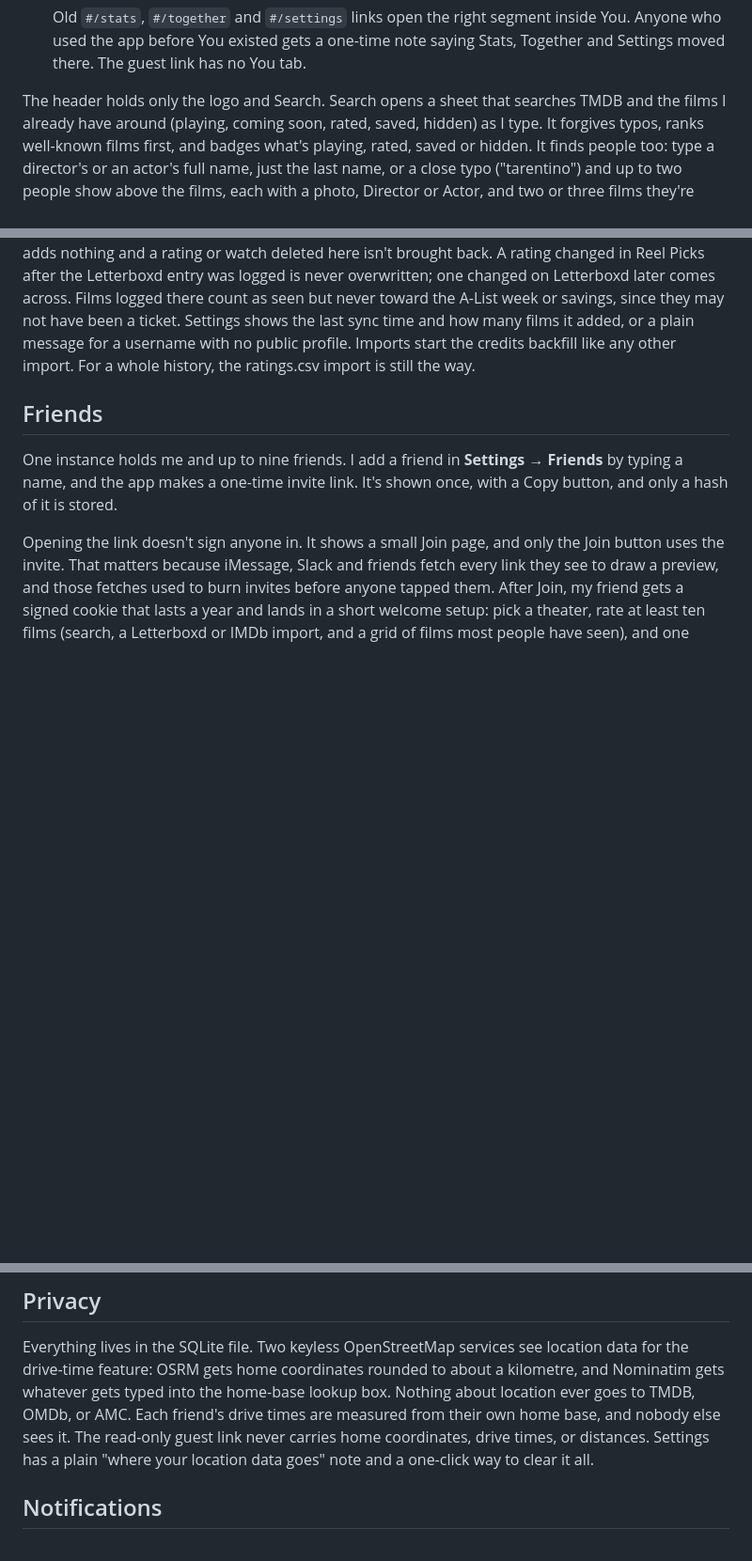
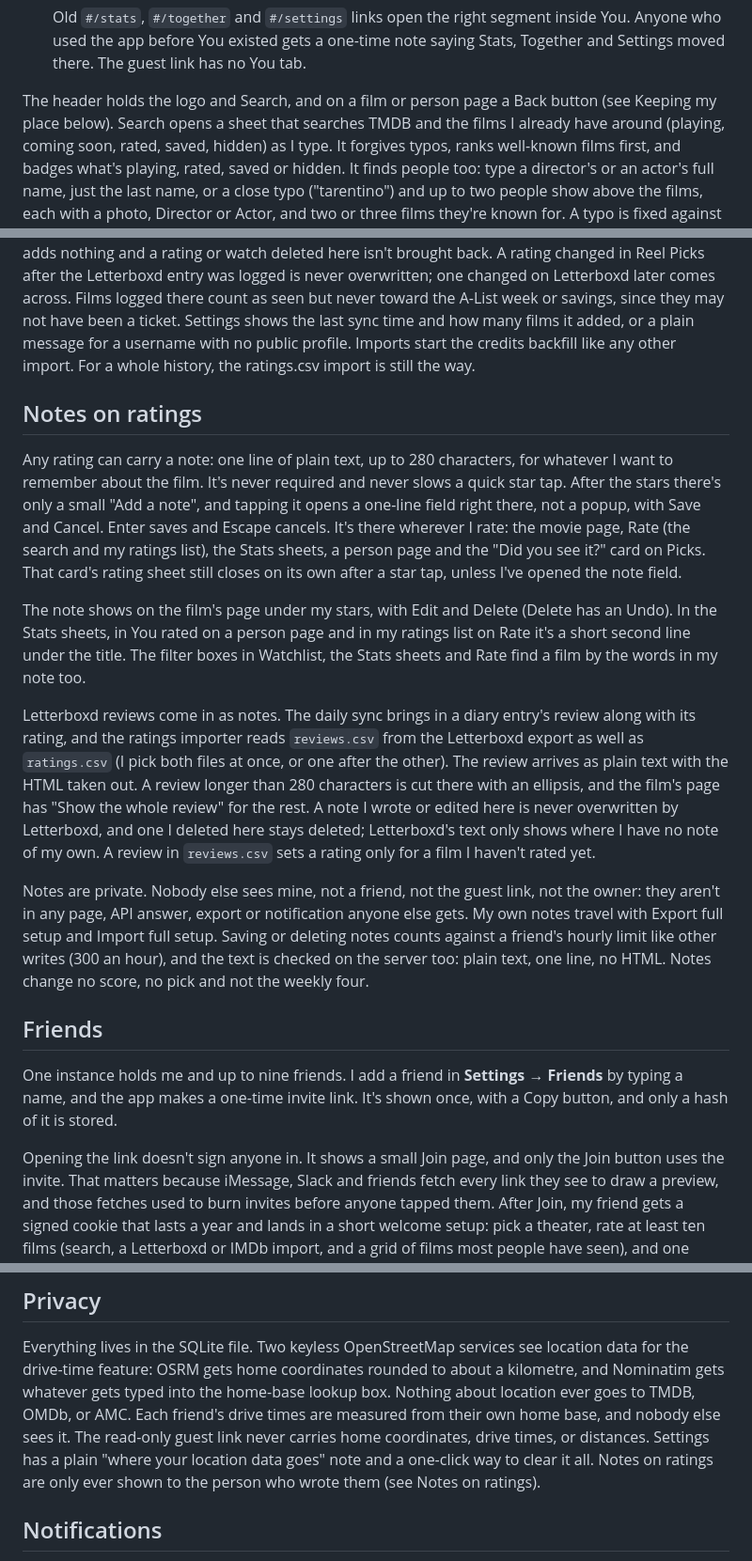
Before and after one commit to TawfiqA05/reel-picks, a Markdown page: README.md, 3 parts joined by grey strips. Shown at 94% size. GitHub-like rendering; blank space fills up the shorter version.

Commit message:
Describe notes and keeping my place in README

```diff
--- a/README.md
+++ b/README.md
@@ -118,7 +118,8 @@ There are five, along the bottom on a phone and across the top on a computer.
   Anyone who used the app before You existed gets a one-time note saying Stats, Together
   and Settings moved there. The guest link has no You tab.
 
-The header holds only the logo and Search. Search opens a sheet that searches TMDB and the
+The header holds the logo and Search, and on a film or person page a Back button (see
+Keeping my place below). Search opens a sheet that searches TMDB and the
 films I already have around (playing, coming soon, rated, saved, hidden) as I type.
 It forgives typos, ranks well-known films first, and badges what's playing, rated,
 saved or hidden. It finds people too: type a director's or an actor's full name, just the
@@ -314,6 +315,37 @@ have been a ticket. Settings shows the last sync time and how many films it adde
 plain message for a username with no public profile. Imports start the credits backfill
 like any other import. For a whole history, the ratings.csv import is still the way.
 
+## Notes on ratings
+
+Any rating can carry a note: one line of plain text, up to 280 characters, for whatever I
+want to remember about the film. It's never required and never slows a quick star tap.
+After the stars there's only a small "Add a note", and tapping it opens a one-line field
+right there, not a popup, with Save and Cancel. Enter saves and Escape cancels. It's there
+wherever I rate: the movie page, Rate (the search and my ratings list), the Stats sheets,
+a person page and the "Did you see it?" card on Picks. That card's rating sheet still
+closes on its own after a star tap, unless I've opened the note field.
+
+The note shows on the film's page under my stars, with Edit and Delete (Delete has an
+Undo). In the Stats sheets, in You rated on a person page and in my ratings list on Rate
+it's a short second line under the title. The filter boxes in Watchlist, the Stats sheets
+and Rate find a film by the words in my note too.
+
+Letterboxd reviews come in as notes. The daily sync brings in a diary entry's review
+along with its rating, and the ratings importer reads `reviews.csv` from the Letterboxd
+export as well as `ratings.csv` (I pick both files at once, or one after the other). The
+review arrives as plain text with the HTML taken out. A review longer than 280 characters
+is cut there with an ellipsis, and the film's page has "Show the whole review" for the
+rest. A note I wrote or edited here is never overwritten by Letterboxd, and one I deleted
+here stays deleted; Letterboxd's text only shows where I have no note of my own. A review
+in `reviews.csv` sets a rating only for a film I haven't rated yet.
+
+Notes are private. Nobody else sees mine, not a friend, not the guest link, not the owner:
+they aren't in any page, API answer, export or notification anyone else gets. My own notes
+travel with Export full setup and Import full setup. Saving or deleting notes counts
+against a friend's hourly limit like other writes (300 an hour), and the text is checked
+on the server too: plain text, one line, no HTML. Notes change no score, no pick and not
+the weekly four.
+
 ## Friends
 
 One instance holds me and up to nine friends. I add a friend in **Settings → Friends**
@@ -457,7 +513,8 @@ kilometre, and Nominatim gets whatever gets typed into the home-base lookup box.
 about location ever goes to TMDB, OMDb, or AMC. Each friend's drive times are measured
 from their own home base, and nobody else sees it. The read-only guest link never carries
 home coordinates, drive times, or distances. Settings has a plain "where your location
-data goes" note and a one-click way to clear it all.
+data goes" note and a one-click way to clear it all. Notes on ratings are only ever shown
+to the person who wrote them (see Notes on ratings).
 
 ## Notifications
 
```
Also changed, not shown: other parts of README.md (+25 -1 lines).
